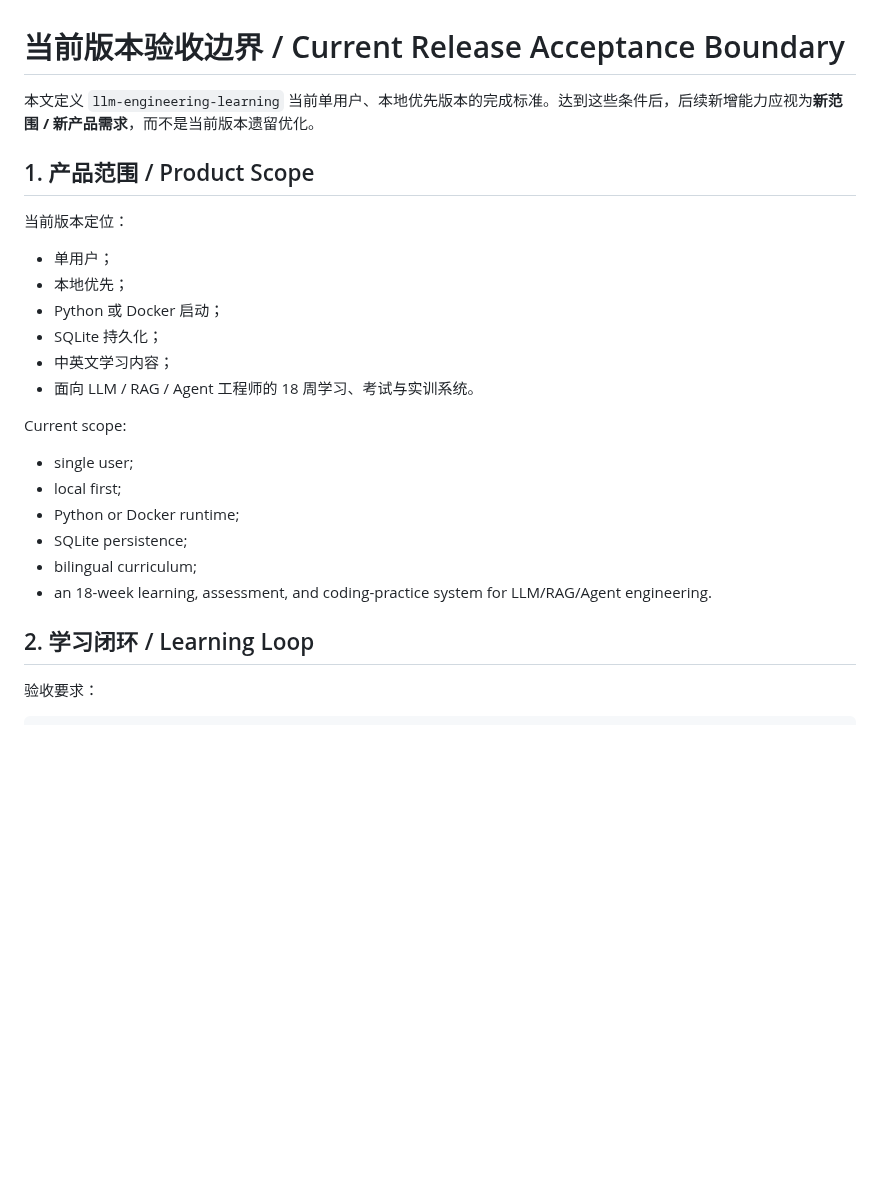
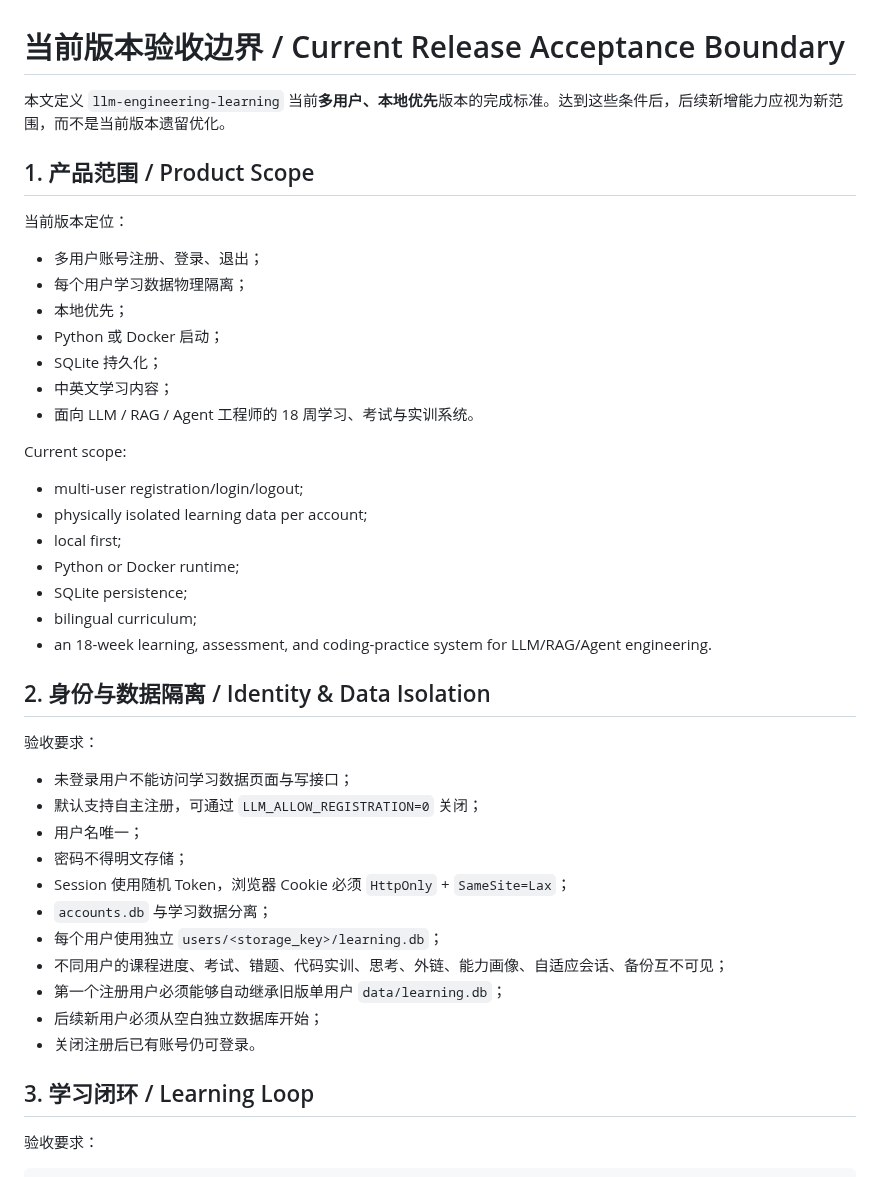
Before and after one commit to Azurefly/llm-engineering-learning, a Markdown page: docs/ACCEPTANCE.md, the part around one of its changes. Rendered like a GitHub page; blank space fills up the shorter version.

```diff
--- a/docs/ACCEPTANCE.md
+++ b/docs/ACCEPTANCE.md
@@ -1,12 +1,13 @@
 # 当前版本验收边界 / Current Release Acceptance Boundary
 
-本文定义 `llm-engineering-learning` 当前单用户、本地优先版本的完成标准。达到这些条件后，后续新增能力应视为**新范围 / 新产品需求**，而不是当前版本遗留优化。
+本文定义 `llm-engineering-learning` 当前**多用户、本地优先**版本的完成标准。达到这些条件后，后续新增能力应视为新范围，而不是当前版本遗留优化。
 
 ## 1. 产品范围 / Product Scope
 
 当前版本定位：
 
-- 单用户；
+- 多用户账号注册、登录、退出；
+- 每个用户学习数据物理隔离；
 - 本地优先；
 - Python 或 Docker 启动；
 - SQLite 持久化；
@@ -15,14 +16,31 @@
 
 Current scope:
 
-- single user;
+- multi-user registration/login/logout;
+- physically isolated learning data per account;
 - local first;
 - Python or Docker runtime;
 - SQLite persistence;
 - bilingual curriculum;
 - an 18-week learning, assessment, and coding-practice system for LLM/RAG/Agent engineering.
 
-## 2. 学习闭环 / Learning Loop
+## 2. 身份与数据隔离 / Identity & Data Isolation
+
+验收要求：
+
+- 未登录用户不能访问学习数据页面与写接口；
+- 默认支持自主注册，可通过 `LLM_ALLOW_REGISTRATION=0` 关闭；
+- 用户名唯一；
+- 密码不得明文存储；
+- Session 使用随机 Token，浏览器 Cookie 必须 `HttpOnly` + `SameSite=Lax`；
+- `accounts.db` 与学习数据分离；
+- 每个用户使用独立 `users/<storage_key>/learning.db`；
+- 不同用户的课程进度、考试、错题、代码实训、思考、外链、能力画像、自适应会话、备份互不可见；
+- 第一个注册用户必须能够自动继承旧版单用户 `data/learning.db`；
+- 后续新用户必须从空白独立数据库开始；
+- 关闭注册后已有账号仍可登录。
+
+## 3. 学习闭环 / Learning Loop
 
 验收要求：
 
```
Also changed, not shown: other parts of docs/ACCEPTANCE.md (+30 -22 lines).
